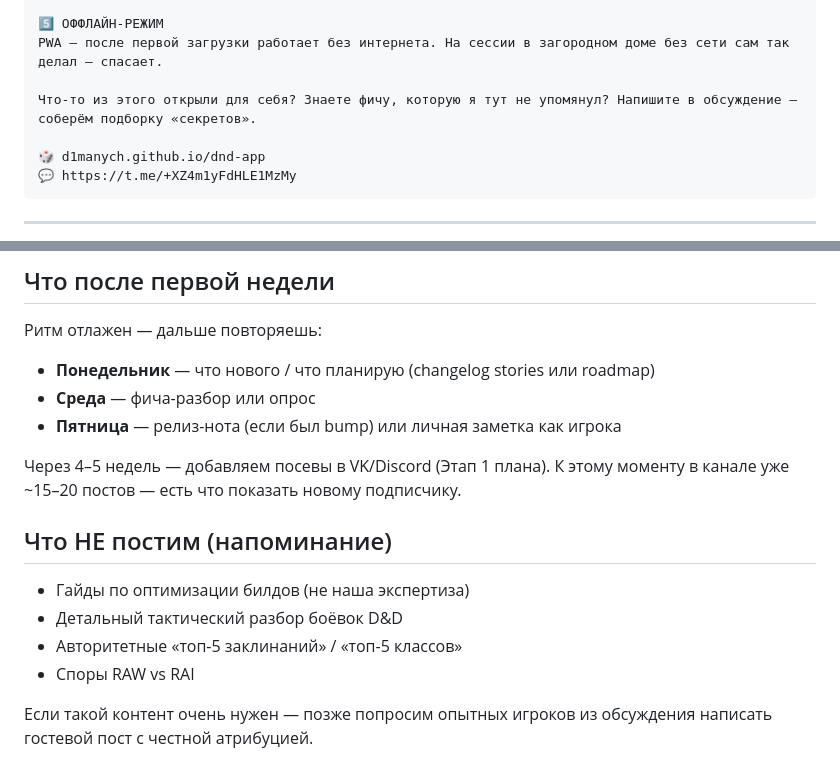
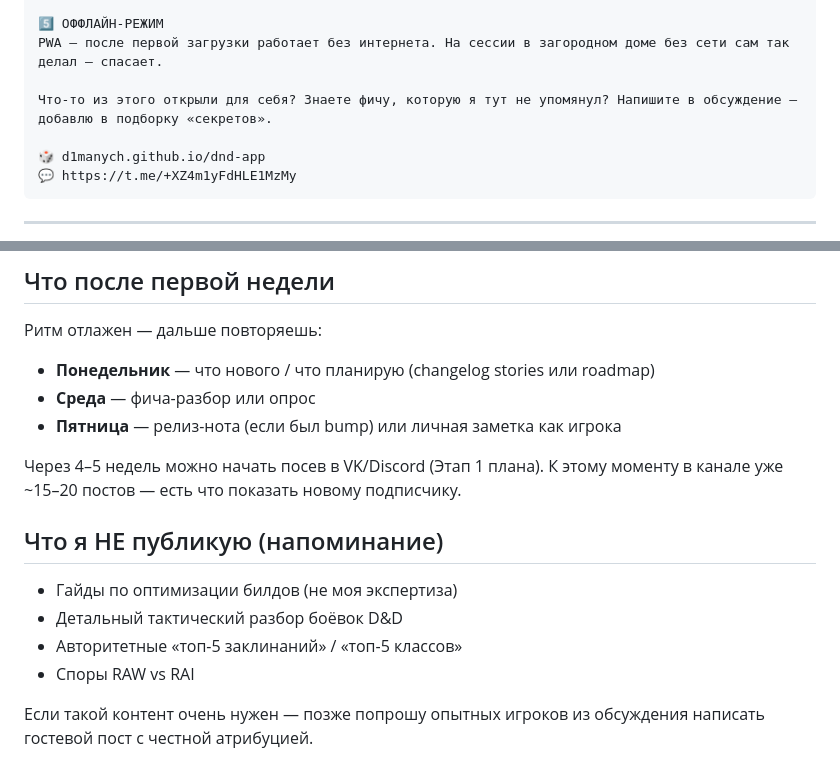
Before and after one commit to D1MANYCH/dnd-app, a Markdown page: docs/marketing/first-week-posts.md, 2 parts joined by grey strips. GitHub-like rendering.

```diff
--- a/docs/marketing/first-week-posts.md
+++ b/docs/marketing/first-week-posts.md
@@ -103,7 +103,7 @@
 5️⃣ ОФФЛАЙН-РЕЖИМ
 PWA — после первой загрузки работает без интернета. На сессии в загородном доме без сети сам так делал — спасает.
 
-Что-то из этого открыли для себя? Знаете фичу, которую я тут не упомянул? Напишите в обсуждение — соберём подборку «секретов».
+Что-то из этого открыли для себя? Знаете фичу, которую я тут не упомянул? Напишите в обсуждение — добавлю в подборку «секретов».
 
 🎲 d1manych.github.io/dnd-app
 💬 https://t.me/+XZ4m1yFdHLE1MzMy
@@ -182,13 +182,13 @@ PWA — после первой загрузки работает без инт
 - **Среда** — фича-разбор или опрос
 - **Пятница** — релиз-нота (если был bump) или личная заметка как игрока
 
-Через 4–5 недель — добавляем посевы в VK/Discord (Этап 1 плана). К этому моменту в канале уже ~15–20 постов — есть что показать новому подписчику.
+Через 4–5 недель можно начать посев в VK/Discord (Этап 1 плана). К этому моменту в канале уже ~15–20 постов — есть что показать новому подписчику.
 
-## Что НЕ постим (напоминание)
+## Что я НЕ публикую (напоминание)
 
-- Гайды по оптимизации билдов (не наша экспертиза)
+- Гайды по оптимизации билдов (не моя экспертиза)
 - Детальный тактический разбор боёвок D&D
 - Авторитетные «топ-5 заклинаний» / «топ-5 классов»
 - Споры RAW vs RAI
 
-Если такой контент очень нужен — позже попросим опытных игроков из обсуждения написать гостевой пост с честной атрибуцией.
+Если такой контент очень нужен — позже попрошу опытных игроков из обсуждения написать гостевой пост с честной атрибуцией.
```
Also changed, not shown: README.md (+2 -2 lines), docs/marketing/README.md (+2 -2 lines).
